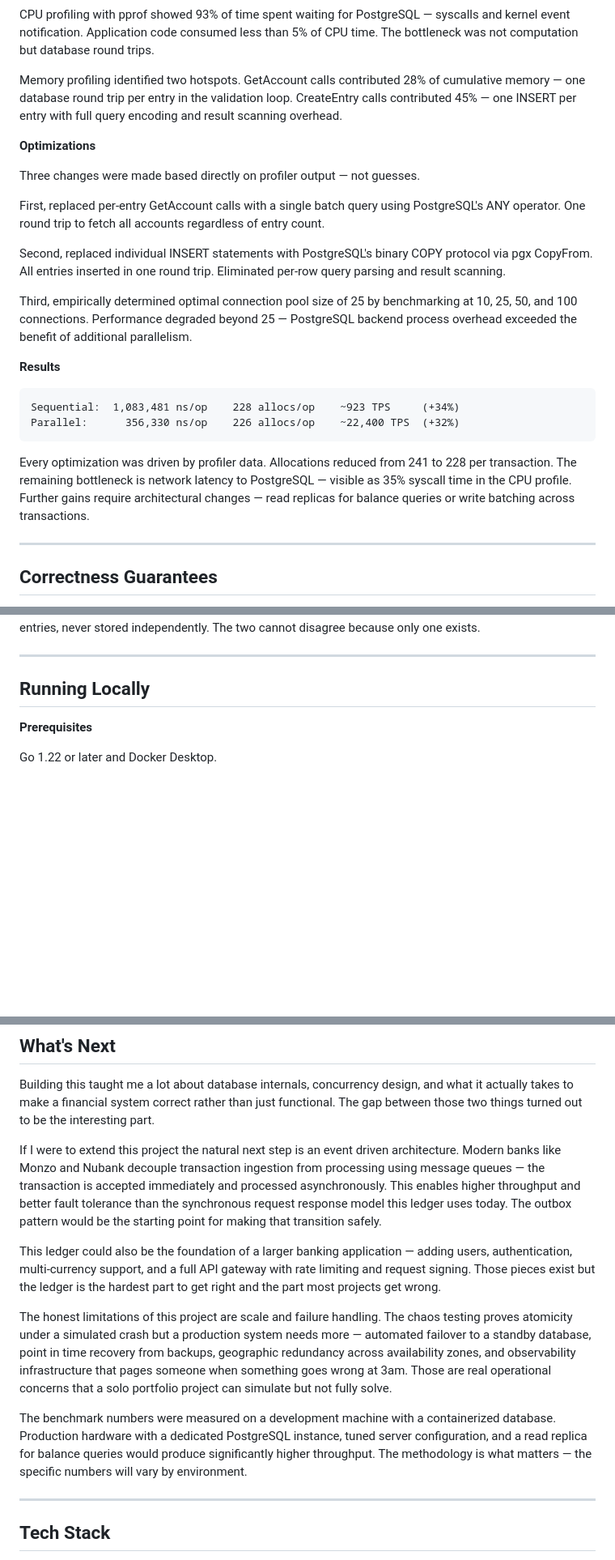
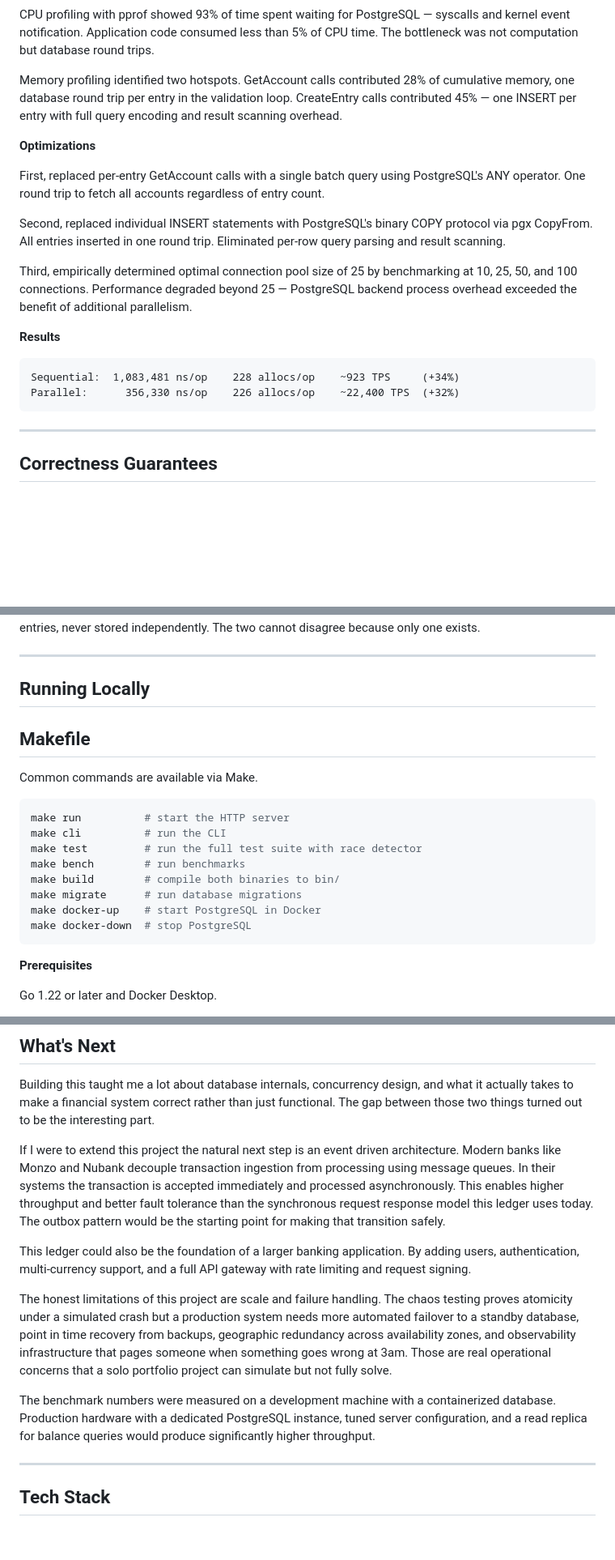
Before and after one commit to rgarcia2304/go_ledger, a Markdown page: README.md, 3 parts joined by grey strips. Shown at 81% size. Drawn GitHub-style; blank space fills up the shorter version.

````diff
--- a/README.md
+++ b/README.md
@@ -120,13 +91,11 @@ and kernel event notification. Application code consumed less than 5% of CPU tim
 The bottleneck was not computation but database round trips.
 
 Memory profiling identified two hotspots. GetAccount calls contributed 28% of
-cumulative memory — one database round trip per entry in the validation loop.
+cumulative memory, one database round trip per entry in the validation loop.
 CreateEntry calls contributed 45% — one INSERT per entry with full query encoding
 and result scanning overhead.
 
 **Optimizations**
-
-Three changes were made based directly on profiler output — not guesses.
 
 First, replaced per-entry GetAccount calls with a single batch query using
 PostgreSQL's ANY operator. One round trip to fetch all accounts regardless of entry
@@ -147,10 +116,6 @@ Sequential:  1,083,481 ns/op    228 allocs/op    ~923 TPS     (+34%)
 Parallel:      356,330 ns/op    226 allocs/op    ~22,400 TPS  (+32%)
 ```
 
-Every optimization was driven by profiler data. Allocations reduced from 241 to 228
-per transaction. The remaining bottleneck is network latency to PostgreSQL — visible
-as 35% syscall time in the CPU profile. Further gains require architectural changes
-— read replicas for balance queries or write batching across transactions.
 
 ---
 
@@ -208,6 +173,21 @@ only one exists.
 ---
 
 ## Running Locally
+
+## Makefile
+
+Common commands are available via Make.
+
+```bash
+make run          # start the HTTP server
+make cli          # run the CLI
+make test         # run the full test suite with race detector
+make bench        # run benchmarks
+make build        # compile both binaries to bin/
+make migrate      # run database migrations
+make docker-up    # start PostgreSQL in Docker
+make docker-down  # stop PostgreSQL
+```
 
 **Prerequisites**
 
@@ -290,19 +270,18 @@ gap between those two things turned out to be the interesting part.
 
 If I were to extend this project the natural next step is an event driven
 architecture. Modern banks like Monzo and Nubank decouple transaction ingestion from
-processing using message queues — the transaction is accepted immediately and
+processing using message queues. In their systems the transaction is accepted immediately and
 processed asynchronously. This enables higher throughput and better fault tolerance
 than the synchronous request response model this ledger uses today. The outbox
 pattern would be the starting point for making that transition safely.
 
-This ledger could also be the foundation of a larger banking application — adding
+This ledger could also be the foundation of a larger banking application. By adding
 users, authentication, multi-currency support, and a full API gateway with rate
-limiting and request signing. Those pieces exist but the ledger is the hardest part
-to get right and the part most projects get wrong.
+limiting and request signing.
 
 The honest limitations of this project are scale and failure handling. The chaos
 testing proves atomicity under a simulated crash but a production system needs more
-— automated failover to a standby database, point in time recovery from backups,
+ automated failover to a standby database, point in time recovery from backups,
 geographic redundancy across availability zones, and observability infrastructure
 that pages someone when something goes wrong at 3am. Those are real operational
 concerns that a solo portfolio project can simulate but not fully solve.
@@ -310,8 +289,7 @@ concerns that a solo portfolio project can simulate but not fully solve.
 The benchmark numbers were measured on a development machine with a containerized
 database. Production hardware with a dedicated PostgreSQL instance, tuned server
 configuration, and a read replica for balance queries would produce significantly
-higher throughput. The methodology is what matters — the specific numbers will vary
-by environment.
+higher throughput.
 
 ---
 
````
Also changed, not shown: other parts of README.md (+12 -41 lines).
